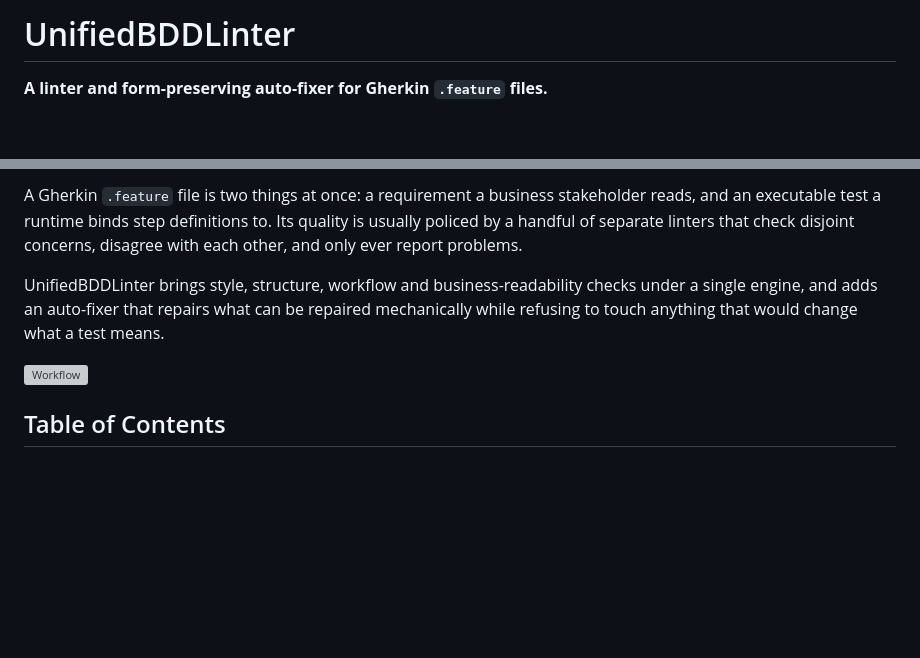
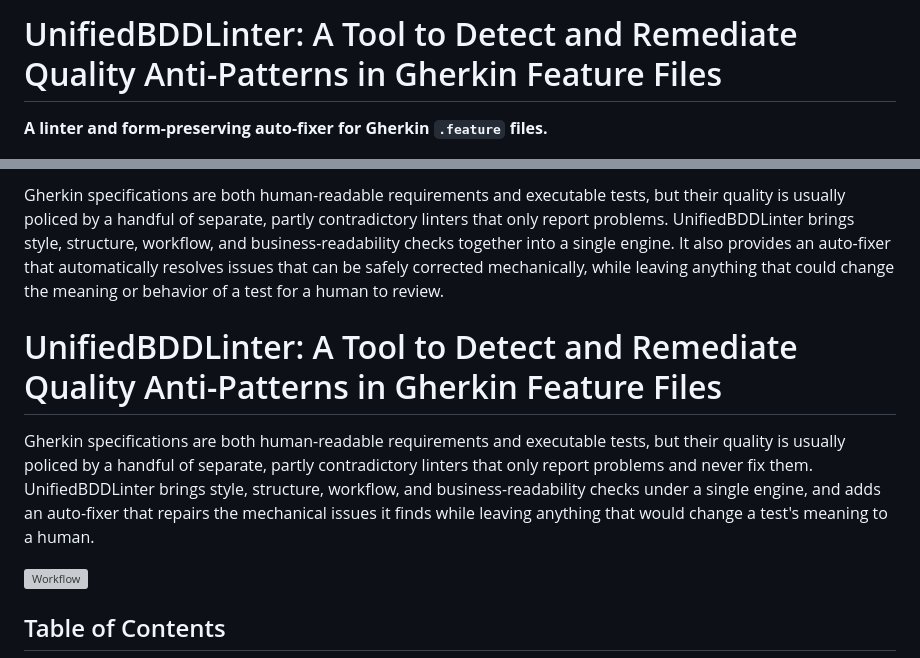
Before and after one commit to vaishnavkoka/UnifiedBDDLinter, a Markdown page: README.md, 2 parts joined by grey strips. GitHub-like rendering; blank space fills up the shorter version; grey boxes are pictures that could not be loaded.

```diff
--- a/README.md
+++ b/README.md
@@ -1,4 +1,4 @@
-# UnifiedBDDLinter
+# UnifiedBDDLinter: A Tool to Detect and Remediate Quality Anti-Patterns in Gherkin Feature Files
 
 **A linter and form-preserving auto-fixer for Gherkin `.feature` files.**
 
@@ -7,13 +8,16 @@
 
-A Gherkin `.feature` file is two things at once: a requirement a business
-stakeholder reads, and an executable test a runtime binds step definitions to.
-Its quality is usually policed by a handful of separate linters that check
-disjoint concerns, disagree with each other, and only ever report problems.
+Gherkin specifications are both human-readable requirements and executable tests, but their quality is usually policed by a handful of separate, partly contradictory linters that only report problems. UnifiedBDDLinter brings style, structure, workflow, and business-readability checks together into a single engine. It also provides an auto-fixer that automatically resolves issues that can be safely corrected mechanically, while leaving anything that could change the meaning or behavior of a test for a human to review.
 
-UnifiedBDDLinter brings style, structure, workflow and business-readability
-checks under a single engine, and adds an auto-fixer that repairs what can be
-repaired mechanically while refusing to touch anything that would change what a
-test means.
+# UnifiedBDDLinter: A Tool to Detect and Remediate Quality Anti-Patterns in Gherkin Feature Files
+
+Gherkin specifications are both human-readable requirements and executable
+tests, but their quality is usually policed by a handful of separate, partly
+contradictory linters that only report problems and never fix them.
+UnifiedBDDLinter brings style, structure, workflow, and business-readability
+checks under a single engine, and adds an auto-fixer that repairs the mechanical
+issues it finds while leaving anything that would change a test's meaning to a
+human.
+
 
 ![Workflow](docs/bddlinter.drawio-size-changed.svg)
 
```
Also changed, not shown: other parts of README.md (+1 -0 lines).
